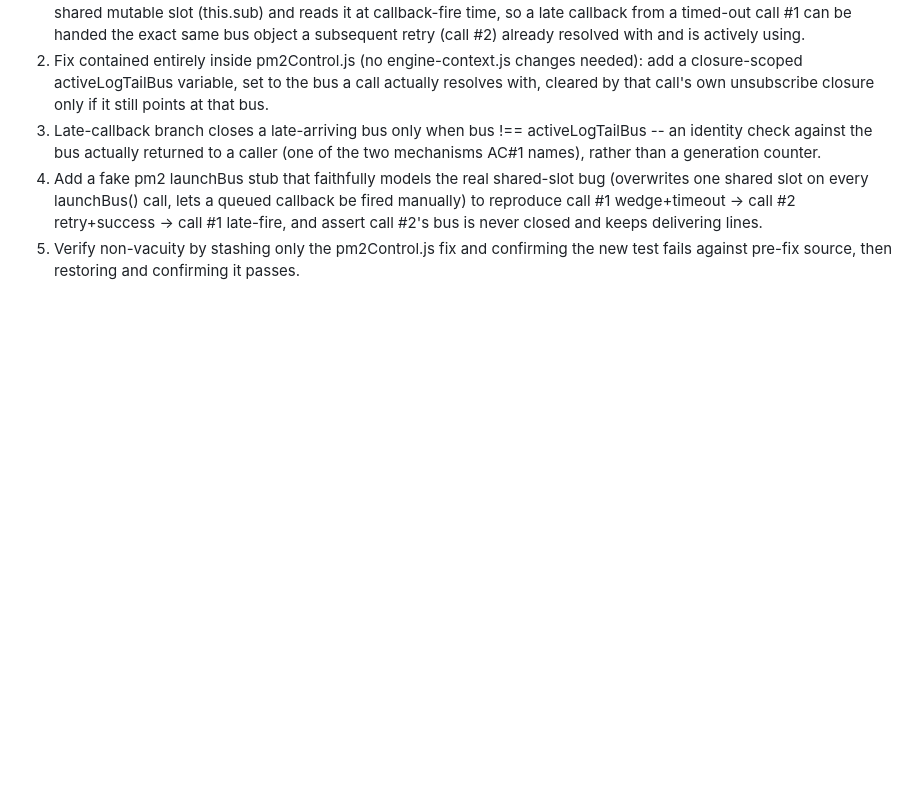
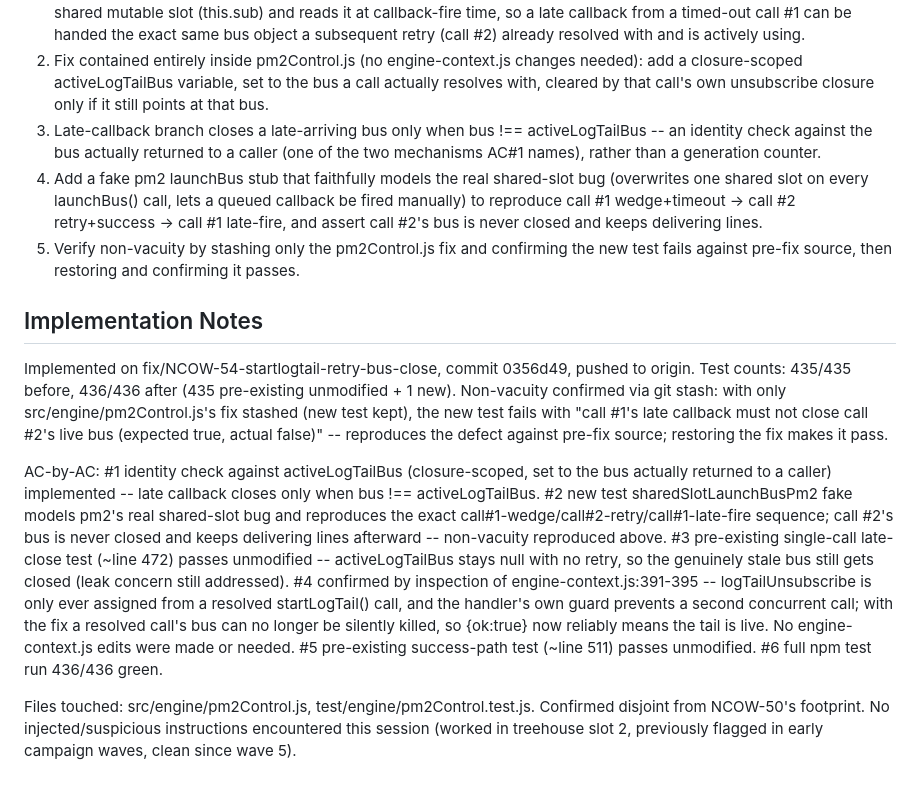
Before and after one commit to evolvconsulting/claude-conduit-app, a Markdown page: backlog/tasks/ncow-54 - Fix-pm2Control.startLogTails-timeout-handler-closing-a-later-retrys-live-bus.md, the part around one of its changes. Drawn GitHub-style; blank space fills up the shorter version.

Commit message:
chore(backlog): record NCOW-54's implementation evidence
Refs NCOW-54.

```diff
--- a/backlog/tasks/ncow-54 - Fix-pm2Control.startLogTails-timeout-handler-closing-a-later-retrys-live-bus.md
+++ b/backlog/tasks/ncow-54 - Fix-pm2Control.startLogTails-timeout-handler-closing-a-later-retrys-live-bus.md
@@ -36,3 +36,13 @@ NCOW-52 bounded pm2.launchBus with a manual timeout that, on a late-arriving cal
 4. Add a fake pm2 launchBus stub that faithfully models the real shared-slot bug (overwrites one shared slot on every launchBus() call, lets a queued callback be fired manually) to reproduce call #1 wedge+timeout -> call #2 retry+success -> call #1 late-fire, and assert call #2's bus is never closed and keeps delivering lines.
 5. Verify non-vacuity by stashing only the pm2Control.js fix and confirming the new test fails against pre-fix source, then restoring and confirming it passes.
 <!-- SECTION:PLAN:END -->
+
+## Implementation Notes
+
+<!-- SECTION:NOTES:BEGIN -->
+Implemented on fix/NCOW-54-startlogtail-retry-bus-close, commit 0356d49, pushed to origin. Test counts: 435/435 before, 436/436 after (435 pre-existing unmodified + 1 new). Non-vacuity confirmed via git stash: with only src/engine/pm2Control.js's fix stashed (new test kept), the new test fails with "call #1's late callback must not close call #2's live bus (expected true, actual false)" -- reproduces the defect against pre-fix source; restoring the fix makes it pass.
+
+AC-by-AC: #1 identity check against activeLogTailBus (closure-scoped, set to the bus actually returned to a caller) implemented -- late callback closes only when bus !== activeLogTailBus. #2 new test sharedSlotLaunchBusPm2 fake models pm2's real shared-slot bug and reproduces the exact call#1-wedge/call#2-retry/call#1-late-fire sequence; call #2's bus is never closed and keeps delivering lines afterward -- non-vacuity reproduced above. #3 pre-existing single-call late-close test (~line 472) passes unmodified -- activeLogTailBus stays null with no retry, so the genuinely stale bus still gets closed (leak concern still addressed). #4 confirmed by inspection of engine-context.js:391-395 -- logTailUnsubscribe is only ever assigned from a resolved startLogTail() call, and the handler's own guard prevents a second concurrent call; with the fix a resolved call's bus can no longer be silently killed, so {ok:true} now reliably means the tail is live. No engine-context.js edits were made or needed. #5 pre-existing success-path test (~line 511) passes unmodified. #6 full npm test run 436/436 green.
+
+Files touched: src/engine/pm2Control.js, test/engine/pm2Control.test.js. Confirmed disjoint from NCOW-50's footprint. No injected/suspicious instructions encountered this session (worked in treehouse slot 2, previously flagged in early campaign waves, clean since wave 5).
+<!-- SECTION:NOTES:END -->
```
Also changed, not shown: other parts of backlog/tasks/ncow-54 - Fix-pm2Control.startLogTails-timeout-handler-closing-a-later-retrys-live-bus.md (+1 -1 lines).
